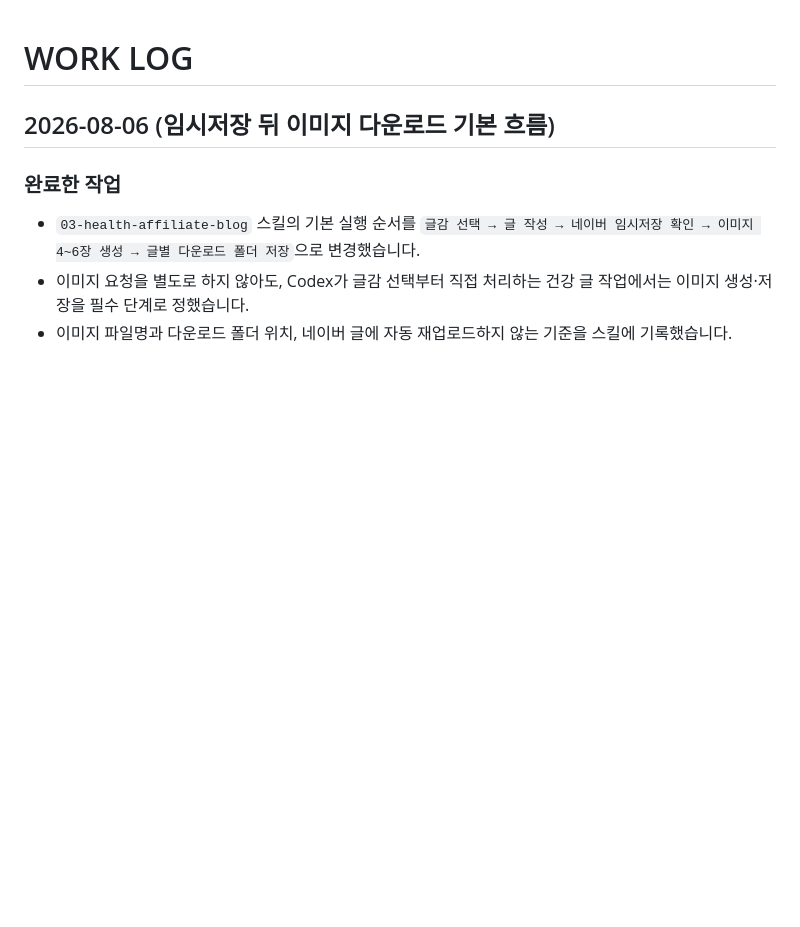
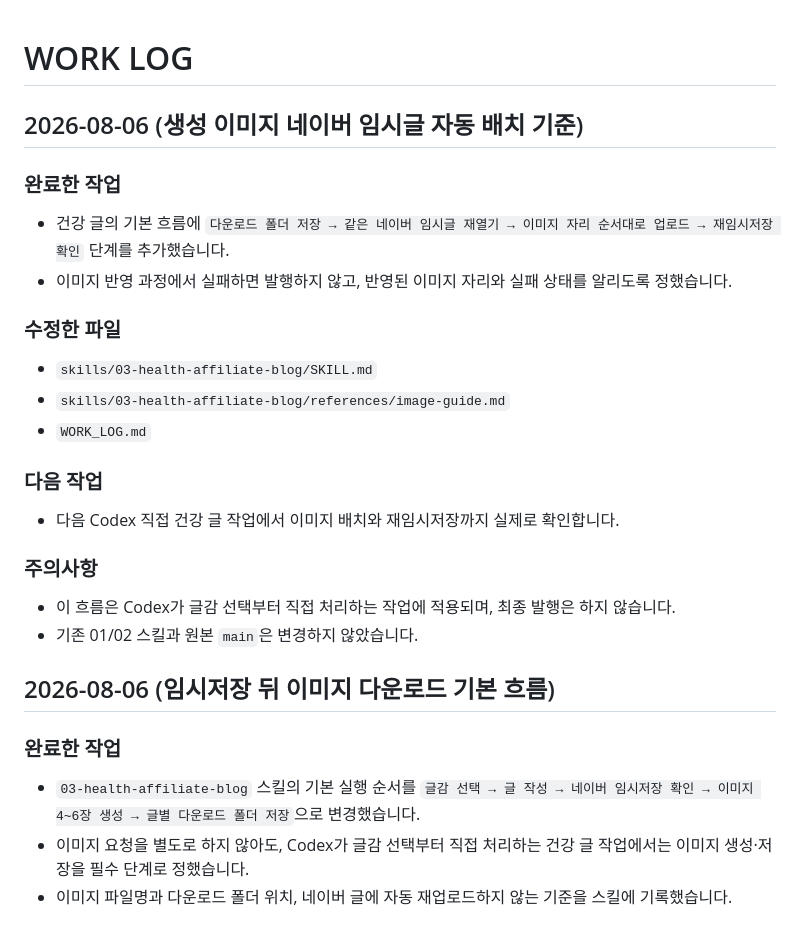
Before and after one commit to coco7899/blog_fashion_custom, a Markdown page: WORK_LOG.md, the part around the change. GitHub-like rendering; blank space fills up the shorter version.

```diff
--- a/WORK_LOG.md
+++ b/WORK_LOG.md
@@ -1,4 +1,26 @@
 # WORK LOG
+
+## 2026-08-06 (생성 이미지 네이버 임시글 자동 배치 기준)
+
+### 완료한 작업
+
+- 건강 글의 기본 흐름에 `다운로드 폴더 저장 → 같은 네이버 임시글 재열기 → 이미지 자리 순서대로 업로드 → 재임시저장 확인` 단계를 추가했습니다.
+- 이미지 반영 과정에서 실패하면 발행하지 않고, 반영된 이미지 자리와 실패 상태를 알리도록 정했습니다.
+
+### 수정한 파일
+
+- `skills/03-health-affiliate-blog/SKILL.md`
+- `skills/03-health-affiliate-blog/references/image-guide.md`
+- `WORK_LOG.md`
+
+### 다음 작업
+
+- 다음 Codex 직접 건강 글 작업에서 이미지 배치와 재임시저장까지 실제로 확인합니다.
+
+### 주의사항
+
+- 이 흐름은 Codex가 글감 선택부터 직접 처리하는 작업에 적용되며, 최종 발행은 하지 않습니다.
+- 기존 01/02 스킬과 원본 `main`은 변경하지 않았습니다.
 
 ## 2026-08-06 (임시저장 뒤 이미지 다운로드 기본 흐름)
 
```
Also changed, not shown: skills/03-health-affiliate-blog/SKILL.md (+7 -4 lines), 1 other file.
